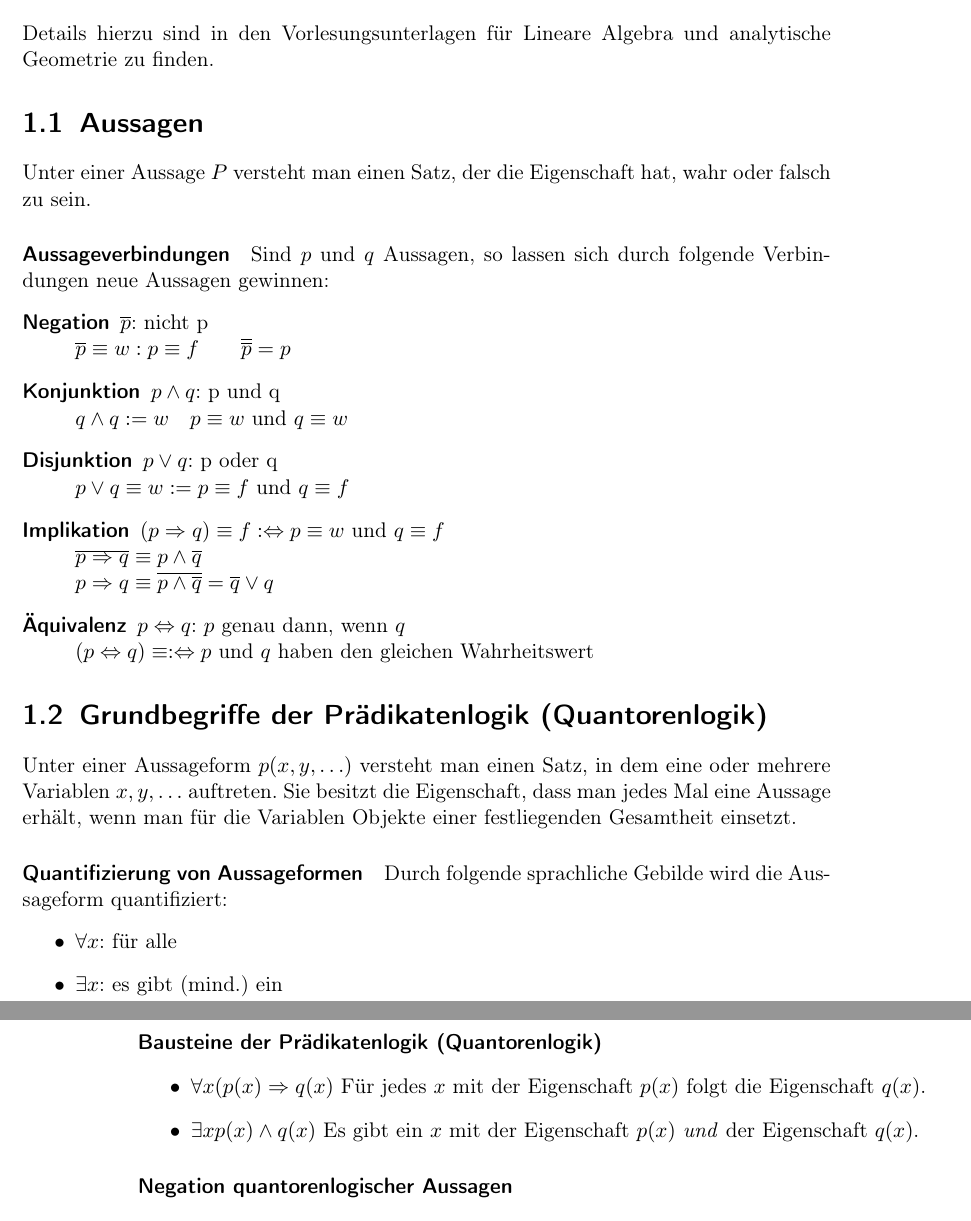
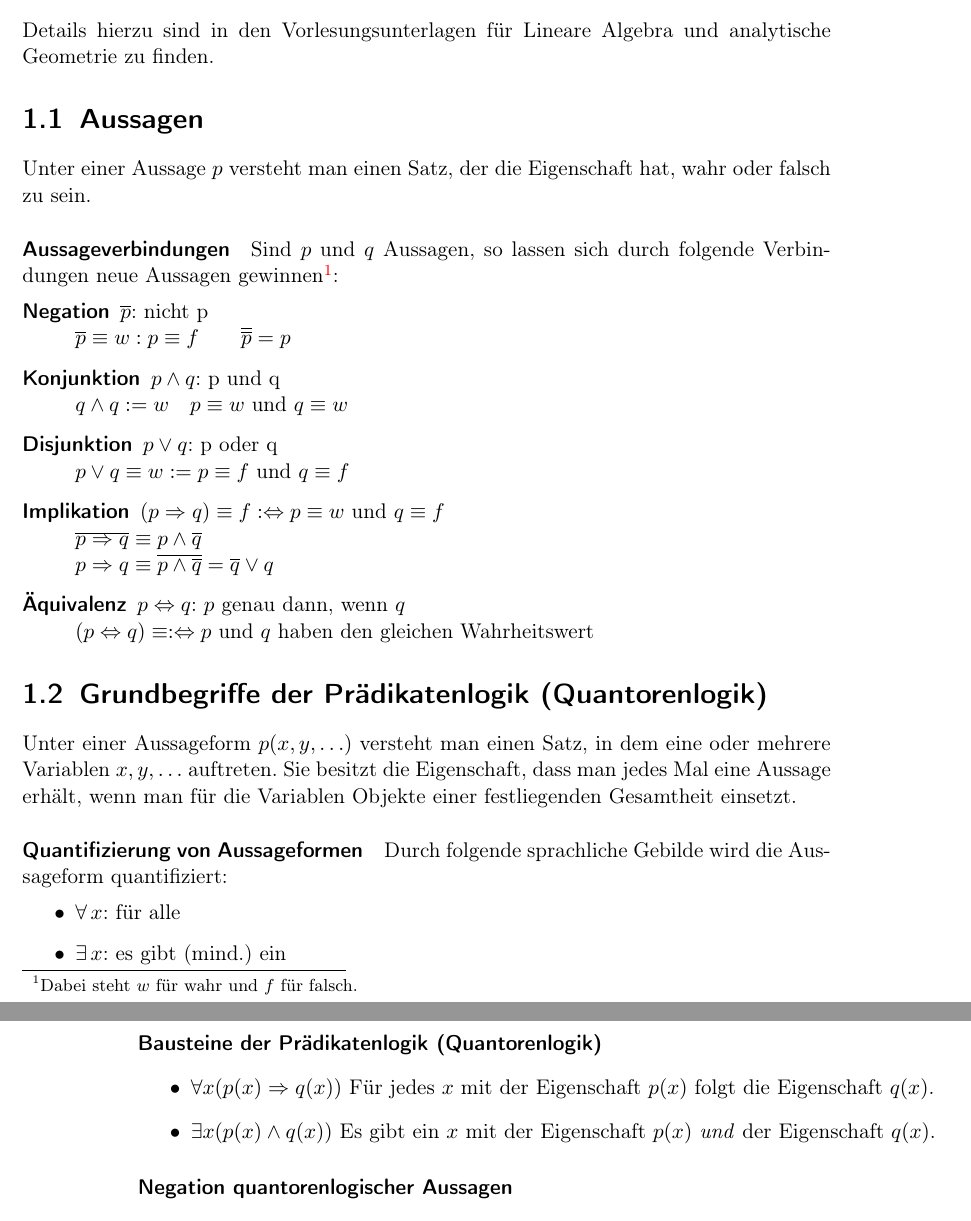
Before and after one commit to qbi/uni-skripte, a LaTeX document (carl-ana1/skript.tex): two parts of pages 7 and 8 of 80, joined at a grey line, cut so that both start at the same text. Compiled offline with LaTeX, dvips and Ghostscript; the source files are stored in an older character set and shown here as Unicode.

Commit message:
- kleinere Typos berichtigt
git-svn-id: https://svn.lug-jena.de/uni-skripte@987 fe66431f-f319-0410-8186-f4e9b7e7c232

```diff
--- a/carl-ana1/skript.tex
+++ b/carl-ana1/skript.tex
@@ -109,13 +109,14 @@ Details hierzu sind in den Vorlesungsunterlagen für Lineare Algebra
 und analytische Geometrie zu finden.
 
 \section{Aussagen}
-Unter einer Aussage\index{Aussage} $P$ versteht man einen Satz, der
+Unter einer Aussage\index{Aussage} $p$ versteht man einen Satz, der
 die Eigenschaft hat, wahr oder falsch zu sein.
 
 \paragraph{Aussageverbindungen\index{Aussageverbindung}}
 
 Sind $p$ und $q$ Aussagen, so lassen sich durch folgende
-Verbindungen neue Aussagen gewinnen:
+Verbindungen neue Aussagen gewinnen\footnote{Dabei steht $w$ für wahr und $f$
+für falsch.}:
 \begin{description}
 \item[Negation\index{Negation}] $\overline{p}$: nicht p\\
   $\overline{p}\equiv w : p\equiv f \qquad \overline{\overline{p}}=p$
@@ -146,17 +147,17 @@ Gesamtheit einsetzt.
 Durch folgende sprachliche Gebilde wird die Aussageform
 quantifiziert:
 \begin{itemize}
-\item $\forall x$: für alle
-\item $\exists x$: es gibt (mind.) ein
+\item $\forall\,x$: für alle
+\item $\exists\,x$: es gibt (mind.) ein
 \end{itemize}
 
 \paragraph{Bausteine der Prädikatenlogik (Quantorenlogik)}
 \begin{itemize}
-\item $\forall x (p(x)\Rightarrow q(x)$ Für jedes $x$ mit der
+\item $\forall x (p(x)\Rightarrow q(x))$ Für jedes $x$ mit der
   Eigenschaft $p(x)$ folgt die Eigenschaft $q(x)$.
-\item $\exists x p(x)\wedge q(x)$ Es gibt ein $x$ mit der Eigenschaft
+\item $\exists x (p(x)\wedge q(x))$ Es gibt ein $x$ mit der Eigenschaft
   $p(x)$ \emph{und} der Eigenschaft $q(x)$.
 \end{itemize}
 
 \paragraph{Negation quantorenlogischer Aussagen}
-\[\forall x (p(x)\Rightarrow q(x))\equiv \exists x (p(x)\wedge
+\begin{align*}
```
Also changed, not shown: carl-ana1/skript.tex (8 more changed lines).
